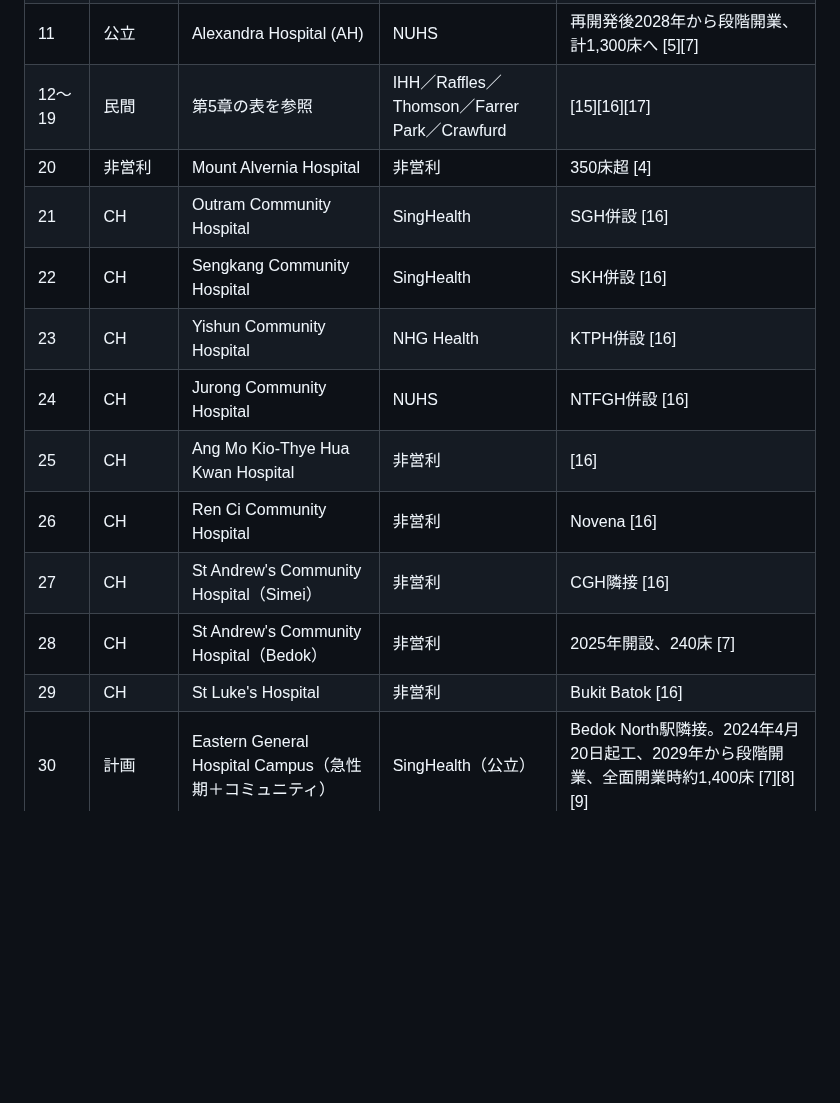
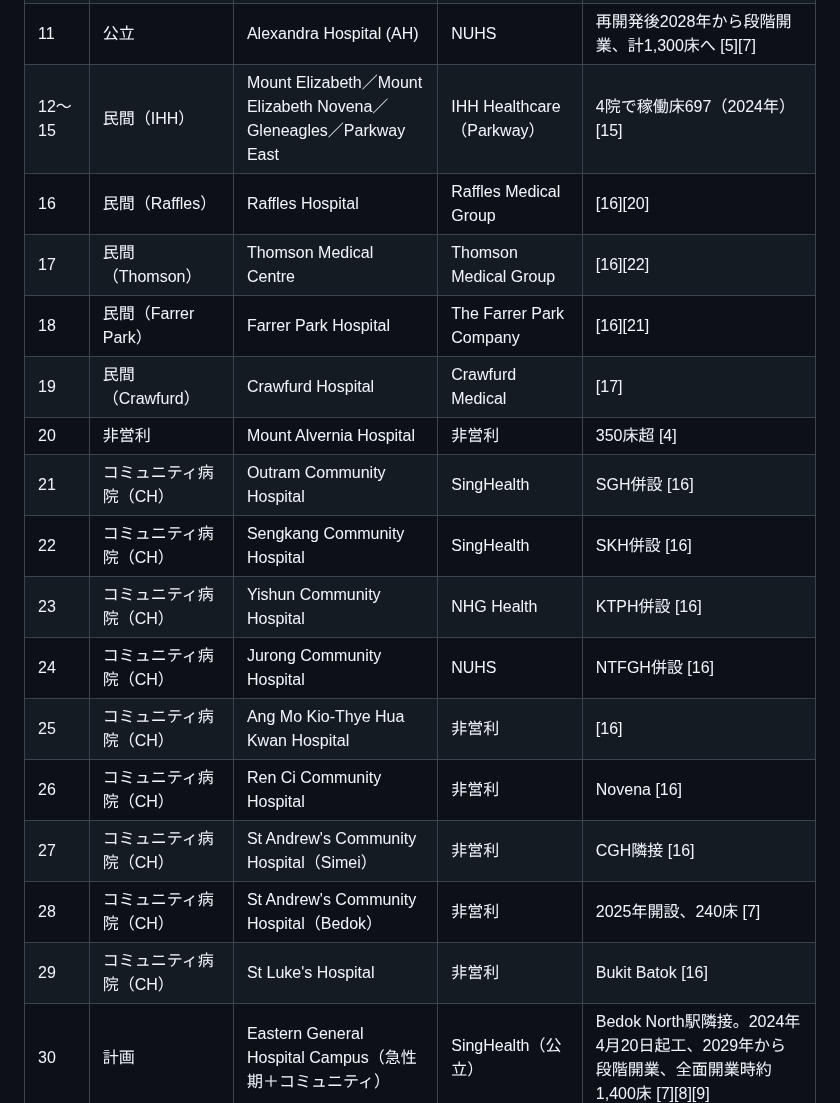
Before and after one commit to Taku634/hait, a Markdown page: 20261022_singapore_healthcare_delivery_map.md, the part around one of its changes. Rendered like a GitHub page; blank space fills up the shorter version.

```diff
--- a/20261022_singapore_healthcare_delivery_map.md
+++ b/20261022_singapore_healthcare_delivery_map.md
@@ -112,17 +112,21 @@ MOHは民間病院を9（うち非営利1）と数える [5]。統計上は急
 | 9 | 公立 | National University Hospital (NUH) | NUHS | Kent Ridge再開発：2033年までに1,200床の半分を建替え＋約100床、2038年に計1,500床 [7] |
 | 10 | 公立 | Ng Teng Fong General Hospital (NTFGH) | NUHS | 2015年開業 [16] |
 | 11 | 公立 | Alexandra Hospital (AH) | NUHS | 再開発後2028年から段階開業、計1,300床へ [5][7] |
-| 12〜19 | 民間 | 第5章の表を参照 | IHH／Raffles／Thomson／Farrer Park／Crawfurd | [15][16][17] |
+| 12〜15 | 民間（IHH） | Mount Elizabeth／Mount Elizabeth Novena／Gleneagles／Parkway East | IHH Healthcare（Parkway） | 4院で稼働床697（2024年） [15] |
+| 16 | 民間（Raffles） | Raffles Hospital | Raffles Medical Group | [16][20] |
+| 17 | 民間（Thomson） | Thomson Medical Centre | Thomson Medical Group | [16][22] |
+| 18 | 民間（Farrer Park） | Farrer Park Hospital | The Farrer Park Company | [16][21] |
+| 19 | 民間（Crawfurd） | Crawfurd Hospital | Crawfurd Medical | [17] |
 | 20 | 非営利 | Mount Alvernia Hospital | 非営利 | 350床超 [4] |
-| 21 | CH | Outram Community Hospital | SingHealth | SGH併設 [16] |
-| 22 | CH | Sengkang Community Hospital | SingHealth | SKH併設 [16] |
-| 23 | CH | Yishun Community Hospital | NHG Health | KTPH併設 [16] |
-| 24 | CH | Jurong Community Hospital | NUHS | NTFGH併設 [16] |
-| 25 | CH | Ang Mo Kio-Thye Hua Kwan Hospital | 非営利 | [16] |
-| 26 | CH | Ren Ci Community Hospital | 非営利 | Novena [16] |
-| 27 | CH | St Andrew's Community Hospital（Simei） | 非営利 | CGH隣接 [16] |
-| 28 | CH | St Andrew's Community Hospital（Bedok） | 非営利 | 2025年開設、240床 [7] |
-| 29 | CH | St Luke's Hospital | 非営利 | Bukit Batok [16] |
+| 21 | コミュニティ病院（CH） | Outram Community Hospital | SingHealth | SGH併設 [16] |
+| 22 | コミュニティ病院（CH） | Sengkang Community Hospital | SingHealth | SKH併設 [16] |
+| 23 | コミュニティ病院（CH） | Yishun Community Hospital | NHG Health | KTPH併設 [16] |
+| 24 | コミュニティ病院（CH） | Jurong Community Hospital | NUHS | NTFGH併設 [16] |
+| 25 | コミュニティ病院（CH） | Ang Mo Kio-Thye Hua Kwan Hospital | 非営利 | [16] |
+| 26 | コミュニティ病院（CH） | Ren Ci Community Hospital | 非営利 | Novena [16] |
+| 27 | コミュニティ病院（CH） | St Andrew's Community Hospital（Simei） | 非営利 | CGH隣接 [16] |
+| 28 | コミュニティ病院（CH） | St Andrew's Community Hospital（Bedok） | 非営利 | 2025年開設、240床 [7] |
+| 29 | コミュニティ病院（CH） | St Luke's Hospital | 非営利 | Bukit Batok [16] |
 | 30 | 計画 | Eastern General Hospital Campus（急性期＋コミュニティ） | SingHealth（公立） | Bedok North駅隣接。2024年4月20日起工、2029年から段階開業、全面開業時約1,400床 [7][8][9] |
 | 31 | 計画 | Tengah General and Community Hospital | NUHS（公立） | Tengah Garden Avenue沿い。2030年代初頭完成目標 [7][8] |
 | 32 | 計画 | SGH Elective Care Centre＋新National Dental Centre | SingHealth（公立） | Second Hospital Avenue。2027年までに300床 [7][8] |
```
Also changed, not shown: other parts of 20261022_singapore_healthcare_delivery_map.md (+1 -1 lines), 20261022_singapore_hospital_map.png, 3 other files.
